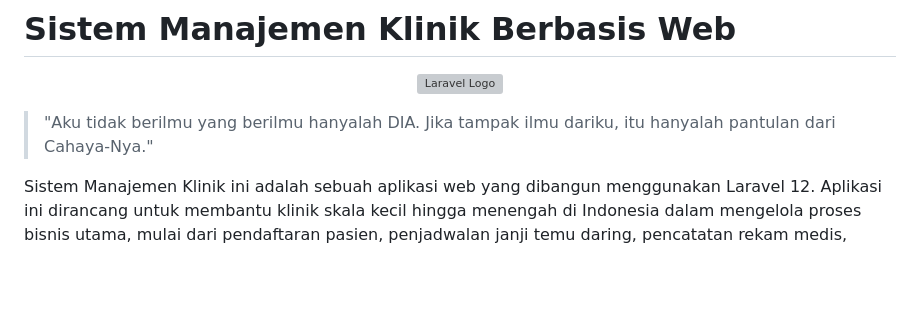
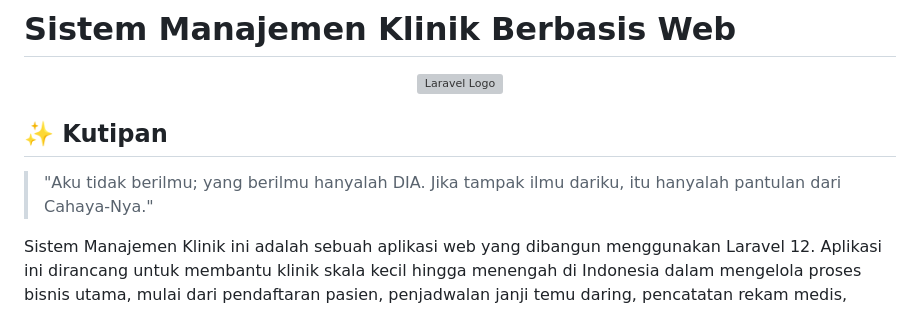
Before and after one commit to Alghifari888/Manajemen-Klinik, a Markdown page: README.md, the part around the change. Drawn GitHub-style; blank space fills up the shorter version; grey boxes are pictures that could not be loaded.

```diff
--- a/README.md
+++ b/README.md
@@ -1,7 +1,8 @@
 # Sistem Manajemen Klinik Berbasis Web
 <p align="center"><a href="https://laravel.com" target="_blank"><img src="https://raw.githubusercontent.com/laravel/art/master/logo-lockup/5%20SVG/2%20CMYK/1%20Full%20Color/laravel-logolockup-cmyk-red.svg" width="400" alt="Laravel Logo"></a></p>
 
-> "Aku tidak berilmu yang berilmu hanyalah DIA. Jika tampak ilmu dariku, itu hanyalah pantulan dari Cahaya-Nya."
+## ✨ Kutipan
+> "Aku tidak berilmu; yang berilmu hanyalah DIA. Jika tampak ilmu dariku, itu hanyalah pantulan dari Cahaya-Nya."
 
 Sistem Manajemen Klinik ini adalah sebuah aplikasi web yang dibangun menggunakan Laravel 12. Aplikasi ini dirancang untuk membantu klinik skala kecil hingga menengah di Indonesia dalam mengelola proses bisnis utama, mulai dari pendaftaran pasien, penjadwalan janji temu daring, pencatatan rekam medis, hingga proses pembayaran dan pelaporan.
 
```
